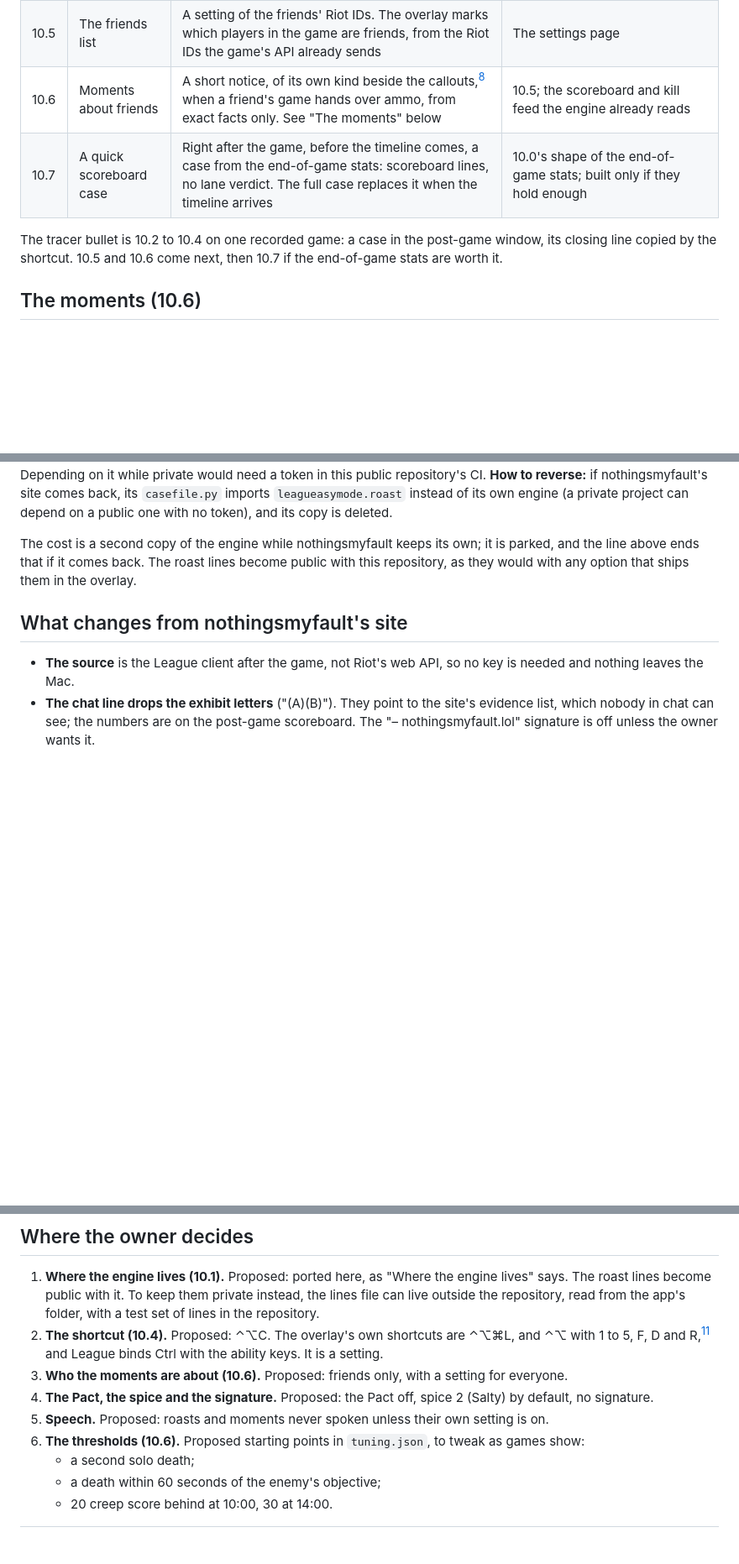
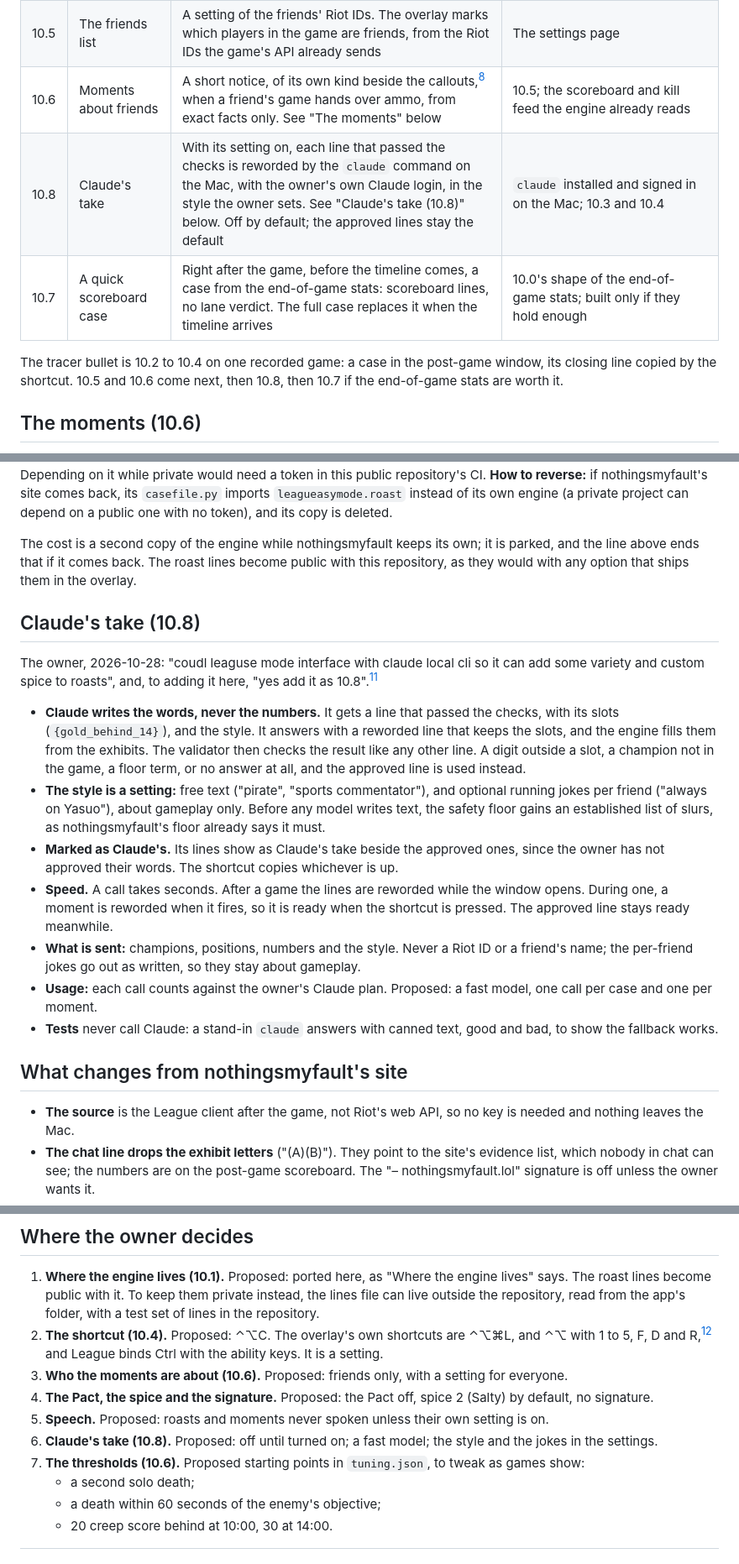
Before and after one commit to NickHarder/LeagueasyMode, a Markdown page: docs/plans/phase-10-roasts.md, 3 parts joined by grey strips. Shown at 84% size. GitHub-like rendering; blank space fills up the shorter version.

Commit message:
docs(plan): phase 10 adds slice 10.8, Claude's take
At the owner's word: lines reworded by the claude command on the Mac,
in a style the owner sets. The numbers are still filled from exhibits,
every line is checked again, and the approved line is used whenever a
rewording fails. The plan waits for the owner's approval again.

Co-Authored-By: Claude Opus 5.5 <noreply@anthropic.com>
Claude-Session: https://claude.ai/code/session_013zjsqHZjK8LbFdG8LR2wNF

```diff
--- a/docs/plans/phase-10-roasts.md
+++ b/docs/plans/phase-10-roasts.md
@@ -72,11 +72,12 @@ The owner's answers so far:[^owner-2026-10-28]
 | 10.4 | The copy shortcut | ⌃⌥C copies the roast that is up: after a game, the closing line; during one, the newest moment (10.6). Pressed again within 5 seconds, it copies the next take, or the moment before. A toast says what was copied ("Copied: …"). Nothing is ever sent to chat | The overlay's Carbon hot keys,[^global-hot-key] which work while League has focus with no Accessibility permission; the clipboard written from Swift, not the page |
 | 10.5 | The friends list | A setting of the friends' Riot IDs. The overlay marks which players in the game are friends, from the Riot IDs the game's API already sends | The settings page |
 | 10.6 | Moments about friends | A short notice, of its own kind beside the callouts,[^callouts] when a friend's game hands over ammo, from exact facts only. See "The moments" below | 10.5; the scoreboard and kill feed the engine already reads |
+| 10.8 | Claude's take | With its setting on, each line that passed the checks is reworded by the `claude` command on the Mac, with the owner's own Claude login, in the style the owner sets. See "Claude's take (10.8)" below. Off by default; the approved lines stay the default | `claude` installed and signed in on the Mac; 10.3 and 10.4 |
 | 10.7 | A quick scoreboard case | Right after the game, before the timeline comes, a case from the end-of-game stats: scoreboard lines, no lane verdict. The full case replaces it when the timeline arrives | 10.0's shape of the end-of-game stats; built only if they hold enough |
 
 The tracer bullet is 10.2 to 10.4 on one recorded game: a case in the post-game window, its
-closing line copied by the shortcut. 10.5 and 10.6 come next, then 10.7 if the end-of-game stats
-are worth it.
+closing line copied by the shortcut. 10.5 and 10.6 come next, then 10.8, then 10.7 if the
+end-of-game stats are worth it.
 
 ## The moments (10.6)
 
@@ -108,6 +109,31 @@ timeline.
 The cost is a second copy of the engine while nothingsmyfault keeps its own; it is parked, and the
 line above ends that if it comes back. The roast lines become public with this repository, as they
 would with any option that ships them in the overlay.
+
+## Claude's take (10.8)
+
+The owner, 2026-10-28: "coudl leaguse mode interface with claude local cli so it can add some
+variety and custom spice to roasts", and, to adding it here, "yes add it as 10.8".[^owner-2026-10-28]
+
+- **Claude writes the words, never the numbers.** It gets a line that passed the checks, with its
+  slots (`{gold_behind_14}`), and the style. It answers with a reworded line that keeps the slots,
+  and the engine fills them from the exhibits. The validator then checks the result like any other
+  line. A digit outside a slot, a champion not in the game, a floor term, or no answer at all, and
+  the approved line is used instead.
+- **The style is a setting:** free text ("pirate", "sports commentator"), and optional running jokes
+  per friend ("always on Yasuo"), about gameplay only. Before any model writes text, the safety
+  floor gains an established list of slurs, as nothingsmyfault's floor already says it must.
+- **Marked as Claude's.** Its lines show as Claude's take beside the approved ones, since the owner
+  has not approved their words. The shortcut copies whichever is up.
+- **Speed.** A call takes seconds. After a game the lines are reworded while the window opens. During
+  one, a moment is reworded when it fires, so it is ready when the shortcut is pressed. The
+  approved line stays ready meanwhile.
+- **What is sent:** champions, positions, numbers and the style. Never a Riot ID or a friend's name;
+  the per-friend jokes go out as written, so they stay about gameplay.
+- **Usage:** each call counts against the owner's Claude plan. Proposed: a fast model, one call per
+  case and one per moment.
+- **Tests** never call Claude: a stand-in `claude` answers with canned text, good and bad, to show
+  the fallback works.
 
 ## What changes from nothingsmyfault's site
 
@@ -160,7 +186,9 @@ would with any option that ships them in the overlay.
 4. **The Pact, the spice and the signature.** Proposed: the Pact off, spice 2 (Salty) by default,
    no signature.
 5. **Speech.** Proposed: roasts and moments never spoken unless their own setting is on.
-6. **The thresholds (10.6).** Proposed starting points in `tuning.json`, to tweak as games show:
+6. **Claude's take (10.8).** Proposed: off until turned on; a fast model; the style and the jokes
+   in the settings.
+7. **The thresholds (10.6).** Proposed starting points in `tuning.json`, to tweak as games show:
    - a second solo death;
    - a death within 60 seconds of the enemy's objective;
    - 20 creep score behind at 10:00, 30 at 14:00.
```
Also changed, not shown: other parts of docs/plans/phase-10-roasts.md (+1 -1 lines), HANDOFF.md (+3 -2 lines), docs/log.md (+4 -0 lines).
